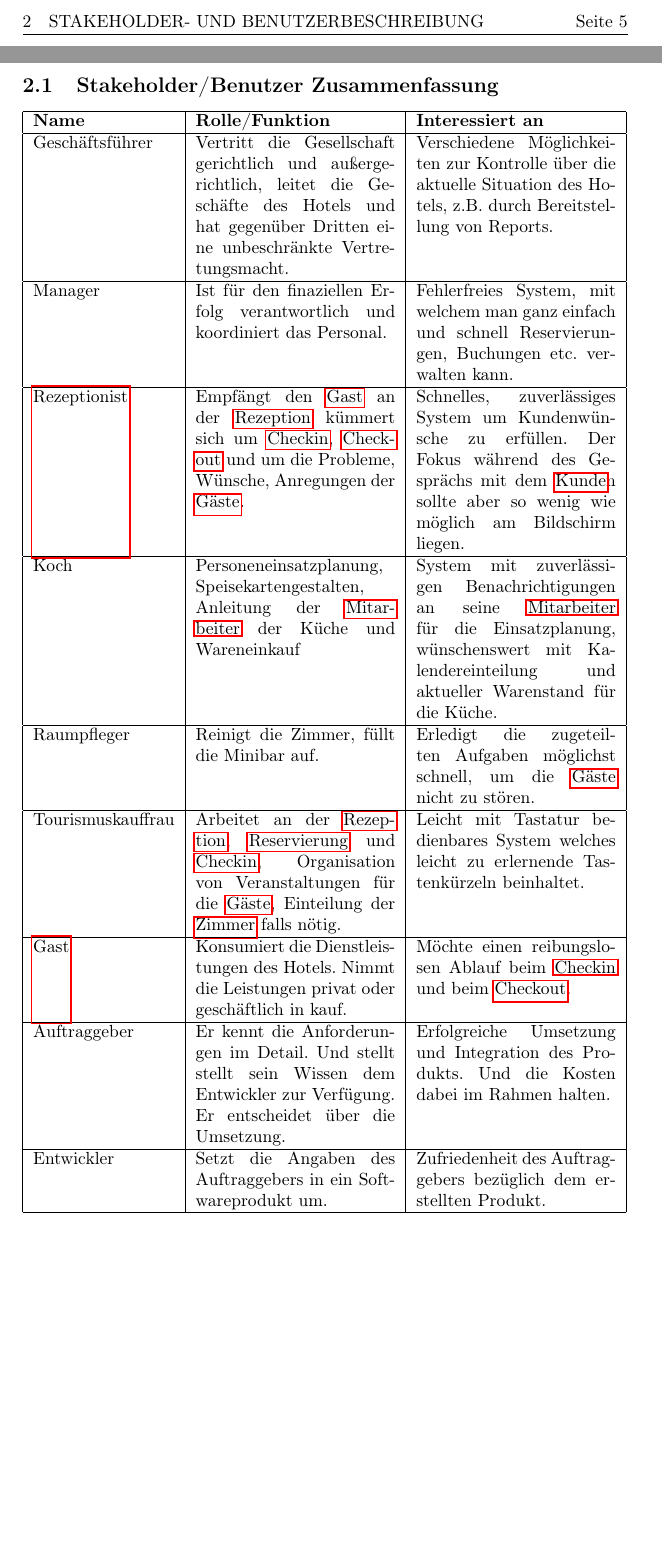
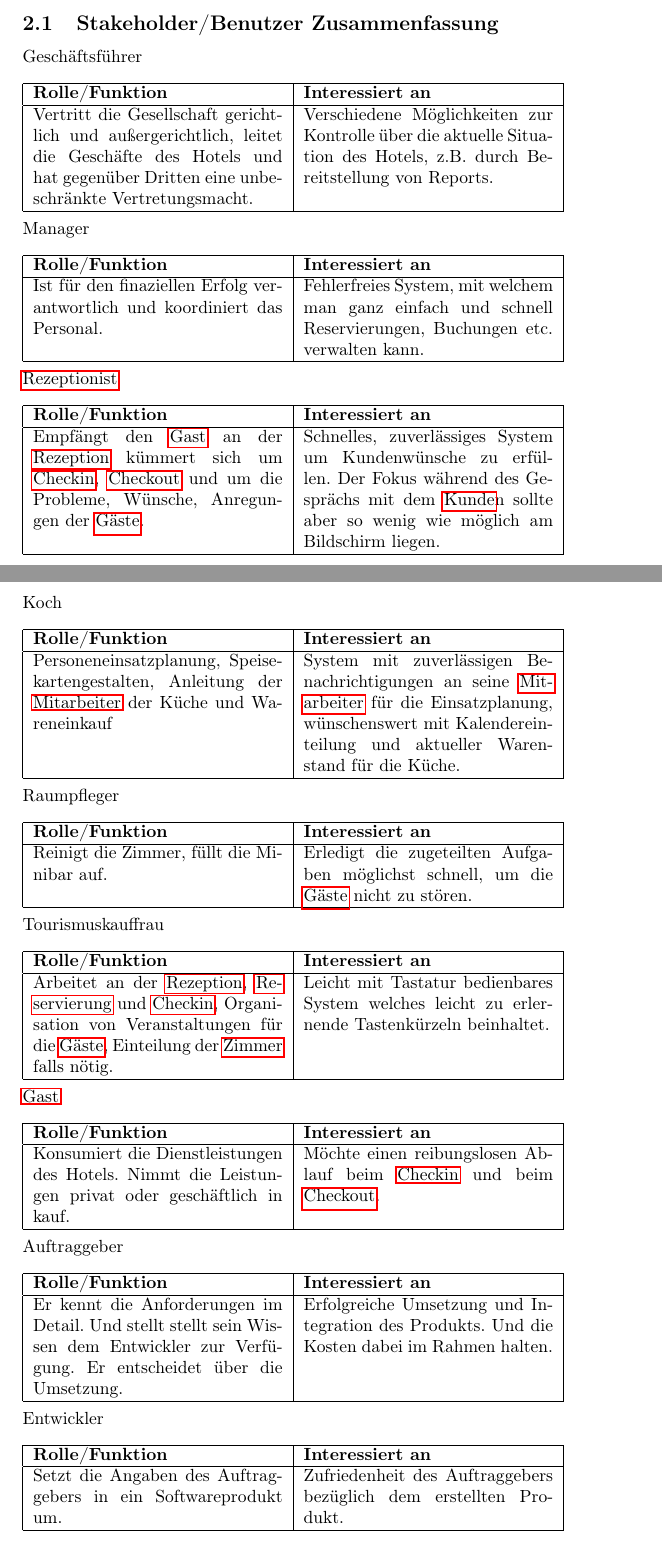
Before and after one commit to phse0/Roomanizer, a LaTeX document (documentation/Pflichtenheft/pflichtenheft.tex): two parts of pages 6 and 7 of 47 before the commit and two parts of pages 5 and 6 of 45 after it, joined at a grey line, cut at the place of the change, the shorter picture padded with empty space. Compiled offline with pdfLaTeX.

Commit message:
Edited stakeholders table structure. It was not possible to get rid of the blank page.

```diff
--- a/documentation/Pflichtenheft/pflichtenheft.tex
+++ b/documentation/Pflichtenheft/pflichtenheft.tex
@@ -85,49 +85,103 @@ Dieses Dokument umfasst folgende Bereiche:
         \item Iterationsplan
 \end{enumerate}
 
-
-
 \section{Stakeholder- und Benutzerbeschreibung}
 Stakeholders sind die Personen oder Gruppen die direkt oder indirekt Interesse am Ergebnis des Projektes haben. In diesem Abschnitt wird ein Profil, der Stakeholder und Benutzer die im Projekt involviert sind, beschrieben. Es werden nicht die spezifischen Anforderungen beschrieben, diese werden detailliert in einem anderen Kapitel behandelt. Die in folgender Tabelle beschriebenen Stakeholders bilden somit eine Basis um festzustellen welche Anforderungen berechtigt sind bzw. benötigt werden.
+\subsection{Stakeholder\slash{}Benutzer Zusammenfassung}
 
-\subsection{Stakeholder\slash{}Benutzer Zusammenfassung}
-\begin{tabular}{|l|p{4cm}|p{4cm}|}
+Geschäftsführer\\
+\begin{tabular}[t]{|p{5cm}|p{5cm}|}
     \hline
-    \textbf{Name} & \textbf{Rolle\slash{}Funktion} & \textbf{Interessiert an} \\
+    \textbf{Rolle\slash{}Funktion} & \textbf{Interessiert an} \\
     \hline
-    Geschäftsführer &
 Vertritt die Gesellschaft gerichtlich und außergerichtlich, leitet die Geschäfte des Hotels und hat gegenüber Dritten eine unbeschränkte Vertretungsmacht. &
     Verschiedene Möglichkeiten zur Kontrolle über die aktuelle Situation des Hotels, z.B. durch Bereitstellung von Reports.\\
     \hline
-    Manager &
+\end{tabular}
+\\
+\\
+Manager\\
+\begin{tabular}[t]{|p{5cm}|p{5cm}|}
+    \hline
+    \textbf{Rolle\slash{}Funktion} & \textbf{Interessiert an} \\
+    \hline
 Ist für den finaziellen Erfolg verantwortlich und koordiniert das Personal. &
 	Fehlerfreies System, mit welchem man ganz einfach und schnell Reservierungen, Buchungen etc. verwalten kann. \\
     \hline
-    \Gls{Rezeptionist} &
+\end{tabular}
+\\
+\\
+\Gls{Rezeptionist}\\
+\begin{tabular}[t]{|p{5cm}|p{5cm}|}
+    \hline
+    \textbf{Rolle\slash{}Funktion} & \textbf{Interessiert an} \\
+    \hline
 Empfängt den \Gls{Gast} an der \Gls{Rezeption} kümmert sich um \Gls{Checkin}, \Gls{Checkout} und um die Probleme, Wünsche, Anregungen der \Glspl{Gast}. &
 	Schnelles, zuverlässiges System um Kundenwünsche zu erfüllen. Der Fokus während des Gesprächs mit dem \Gls{Kunde}n sollte aber so wenig wie möglich am Bildschirm liegen. \\
     \hline
-    Koch &
+\end{tabular}
+
+\newpage
+\noindent Koch\\
+\begin{tabular}[t]{|p{5cm}|p{5cm}|}
+    \hline
+    \textbf{Rolle\slash{}Funktion} & \textbf{Interessiert an} \\
+    \hline
 Personeneinsatzplanung, Speisekartengestalten, Anleitung der \Gls{Mitarbeiter} der Küche und Wareneinkauf &
 	System mit zuverlässigen Benachrichtigungen an seine \Gls{Mitarbeiter} für die Einsatzplanung, wünschenswert mit Kalendereinteilung und aktueller Warenstand für die Küche. \\
     \hline
-    Raumpfleger &
+\end{tabular}
+\\
+\\
+Raumpfleger \\
+\begin{tabular}[t]{|p{5cm}|p{5cm}|}
+    \hline
+    \textbf{Rolle\slash{}Funktion} & \textbf{Interessiert an} \\
+    \hline
 Reinigt die Zimmer, füllt die Minibar auf. &
 	Erledigt die zugeteilten Aufgaben möglichst schnell, um die \Glspl{Gast} nicht zu stören. \\
     \hline
-    Tourismuskauffrau &
+\end{tabular}
+\\
+\\
+Tourismuskauffrau \\
+\begin{tabular}[t]{|p{5cm}|p{5cm}|}
+    \hline
+    \textbf{Rolle\slash{}Funktion} & \textbf{Interessiert an} \\
+    \hline
 Arbeitet an der \Gls{Rezeption}, \Gls{Reservierung} und \Gls{Checkin}, Organisation von Veranstaltungen für die \Glspl{Gast}, Einteilung der \Gls{Zimmer} falls nötig. &
 	Leicht mit Tastatur bedienbares System welches leicht zu erlernende Tastenkürzeln beinhaltet. \\
     \hline
-    \Gls{Gast} &
+\end{tabular}
+\\
+\\
+\Gls{Gast}\\
+\begin{tabular}[t]{|p{5cm}|p{5cm}|}
+    \hline
+    \textbf{Rolle\slash{}Funktion} & \textbf{Interessiert an} \\
+    \hline
 	Konsumiert die Dienstleistungen des Hotels. Nimmt die Leistungen privat oder geschäftlich in kauf. &
 	Möchte einen reibungslosen Ablauf beim \Gls{Checkin} und beim \Gls{Checkout}. \\
     \hline
-    Auftraggeber &
+\end{tabular}
+\\
+\\
+Auftraggeber\\
+\begin{tabular}[t]{|p{5cm}|p{5cm}|}
+    \hline
+    \textbf{Rolle\slash{}Funktion} & \textbf{Interessiert an} \\
+    \hline
 	Er kennt die Anforderungen im Detail. Und stellt stellt sein Wissen dem Entwickler zur Verfügung. Er entscheidet über die Umsetzung. &
 	Erfolgreiche Umsetzung und Integration des Produkts. Und die Kosten dabei im Rahmen halten. \\
     \hline
-    Entwickler &
+\end{tabular}
+\\
+\\
+Entwickler\\
+\begin{tabular}[t]{|p{5cm}|p{5cm}|}
+    \hline
+    \textbf{Rolle\slash{}Funktion} & \textbf{Interessiert an} \\
+    \hline
 Setzt die Angaben des Auftraggebers in ein Softwareprodukt um. &
 	Zufriedenheit des Auftraggebers bezüglich dem erstellten Produkt.\\
     \hline
```
Also changed, not shown: documentation/Pflichtenheft/pflichtenheft.tex (2 more changed lines). Lines whose indentation alone changed are shown as unchanged.
